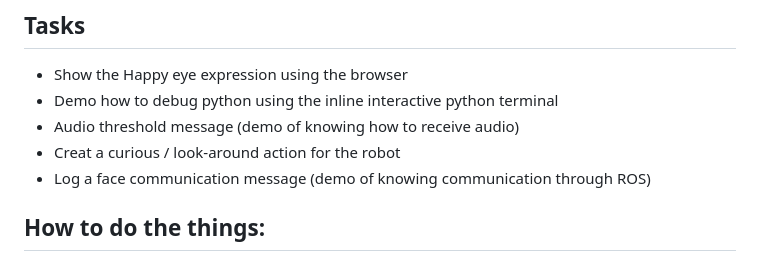
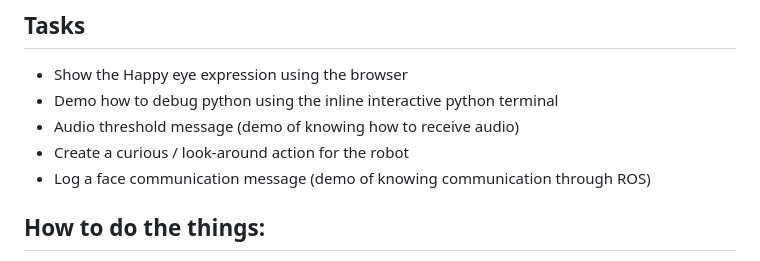
Before and after one commit to jeff-hykin/survivor_buddy, a Markdown page: instructions/week1.md, the part around the change. Rendered like a GitHub page.

```diff
--- a/instructions/week1.md
+++ b/instructions/week1.md
@@ -15,7 +15,7 @@ In person by Fri Feb 9
 - Show the Happy eye expression using the browser
 - Demo how to debug python using the inline interactive python terminal
 - Audio threshold message (demo of knowing how to receive audio)
-- Creat a curious / look-around action for the robot
+- Create a curious / look-around action for the robot
 - Log a face communication message (demo of knowing communication through ROS)
 
 ## How to do the things:
```
